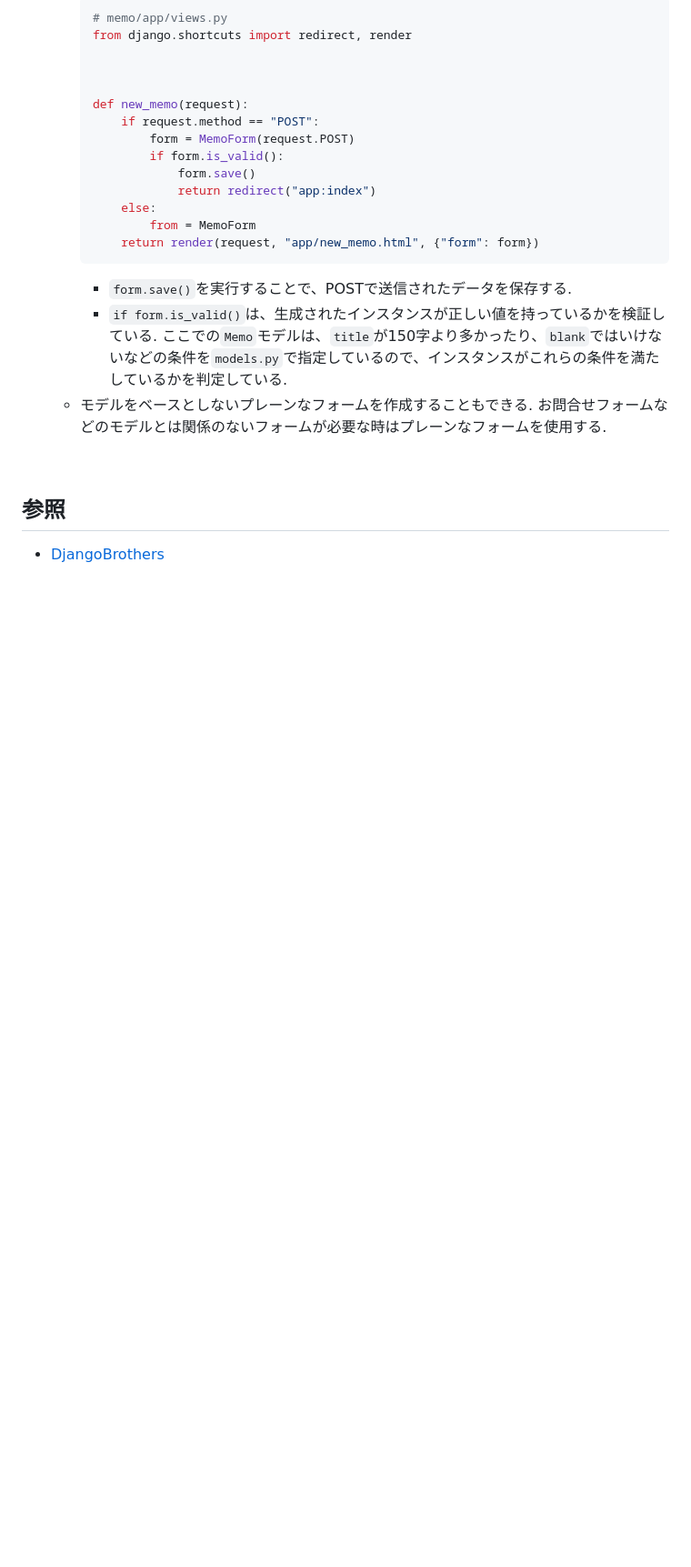
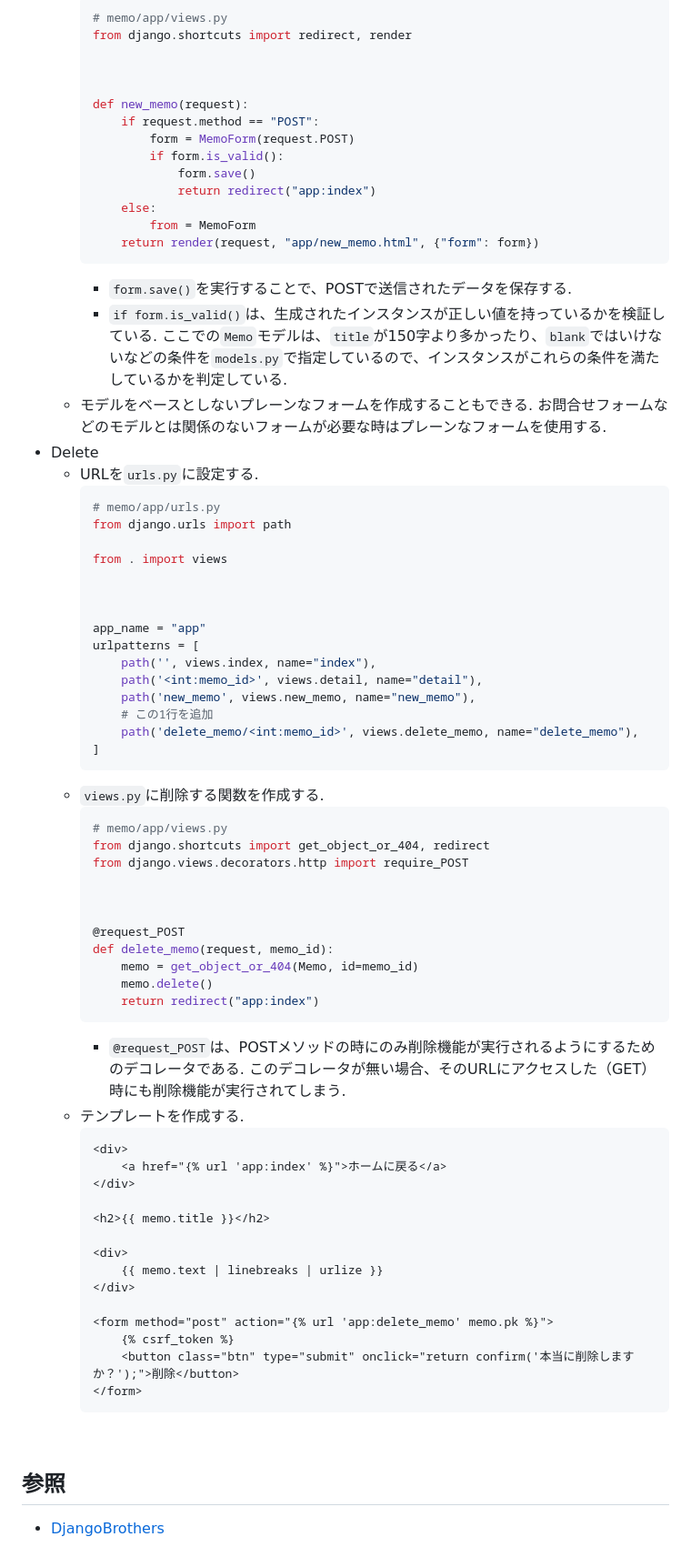
Before and after one commit to suuu0122/DjangoBrothers, a Markdown page: README.md, the part around the change. Shown: that part at 91% size. Drawn GitHub-style; blank space fills up the shorter version.

Commit message:
add info about delete in CRUD

````diff
--- a/README.md
+++ b/README.md
@@ -300,6 +300,57 @@
 		* `form.save()`を実行することで、POSTで送信されたデータを保存する.
 		* `if form.is_valid()`は、生成されたインスタンスが正しい値を持っているかを検証している. ここでの`Memo`モデルは、`title`が150字より多かったり、`blank`ではいけないなどの条件を`models.py`で指定しているので、インスタンスがこれらの条件を満たしているかを判定している.
 	* モデルをベースとしないプレーンなフォームを作成することもできる. お問合せフォームなどのモデルとは関係のないフォームが必要な時はプレーンなフォームを使用する.
+* Delete
+	* URLを`urls.py`に設定する.
+		```python
+		# memo/app/urls.py
+		from django.urls import path
+
+		from . import views
+
+
+
+		app_name = "app"
+		urlpatterns = [
+			path('', views.index, name="index"),
+			path('<int:memo_id>', views.detail, name="detail"),
+			path('new_memo', views.new_memo, name="new_memo"),
+			# この1行を追加
+			path('delete_memo/<int:memo_id>', views.delete_memo, name="delete_memo"),
+		]
+		```
+	* `views.py`に削除する関数を作成する.
+		```python
+		# memo/app/views.py
+		from django.shortcuts import get_object_or_404, redirect
+		from django.views.decorators.http import require_POST
+
+
+
+		@request_POST
+		def delete_memo(request, memo_id):
+			memo = get_object_or_404(Memo, id=memo_id)
+			memo.delete()
+			return redirect("app:index")
+		```
+		* `@request_POST`は、POSTメソッドの時にのみ削除機能が実行されるようにするためのデコレータである. このデコレータが無い場合、そのURLにアクセスした（GET）時にも削除機能が実行されてしまう.
+	* テンプレートを作成する.
+		```html
+		<div>
+			<a href="{% url 'app:index' %}">ホームに戻る</a>
+		</div>
+
+		<h2>{{ memo.title }}</h2>
+
+		<div>
+			{{ memo.text | linebreaks | urlize }}
+		</div>
+
+		<form method="post" action="{% url 'app:delete_memo' memo.pk %}">
+			{% csrf_token %}
+			<button class="btn" type="submit" onclick="return confirm('本当に削除しますか？');">削除</button>
+		</form>
+		```
 <br />
 
 ## 参照
````
